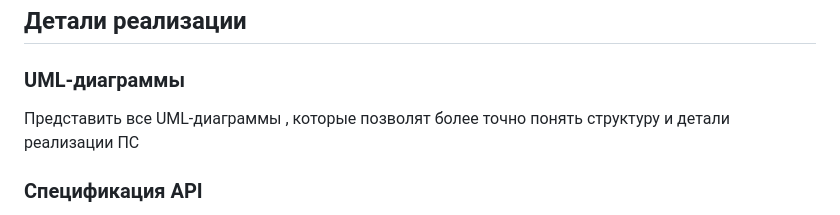
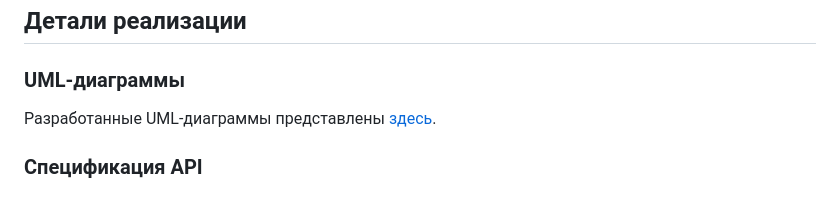
Before and after one commit to VictorGritskoff/service-desk, a Markdown page: README.md, the part around the change. Drawn GitHub-style.

```diff
--- a/README.md
+++ b/README.md
@@ -112,7 +112,7 @@ User-flow диаграмма для пользовательской роли "
 
 ### UML-диаграммы
 
-Представить все UML-диаграммы , которые позволят более точно понять структуру и детали реализации ПС
+Разработанные UML-диаграммы представлены [здесь](./UML.pdf).
 
 ### Спецификация API
 
```
